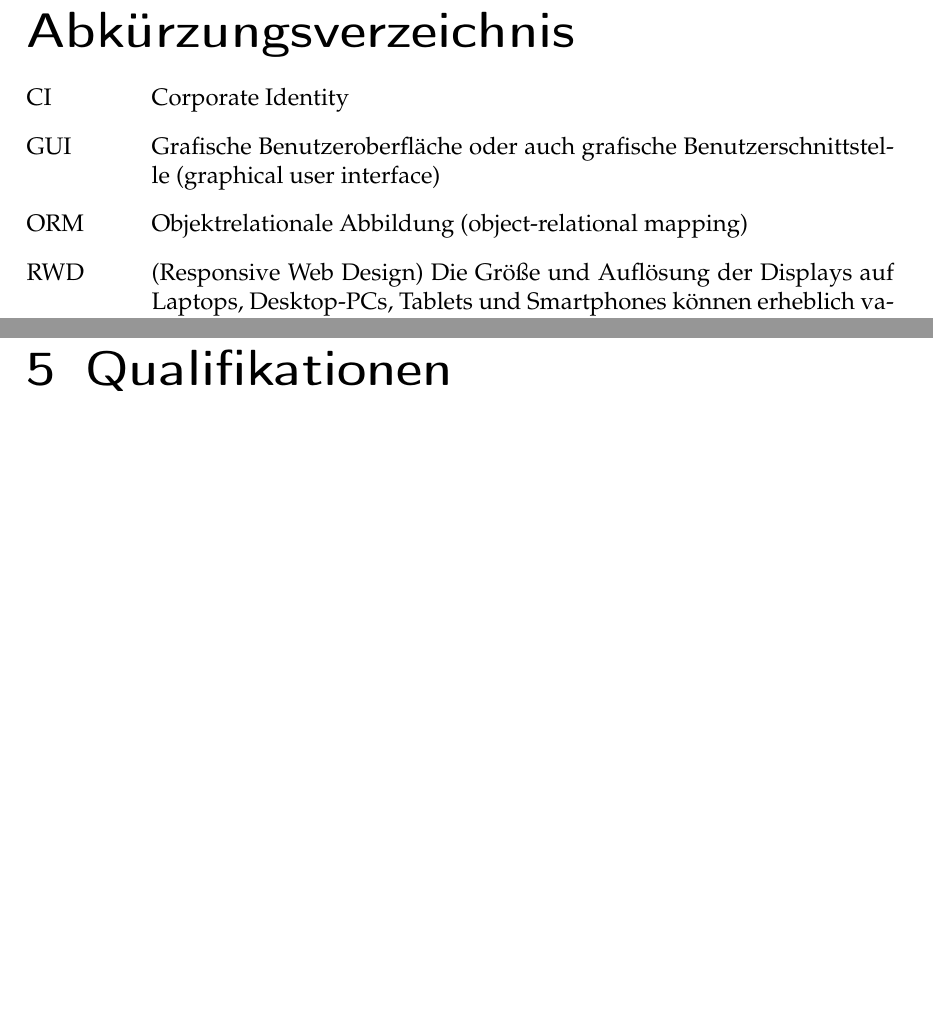
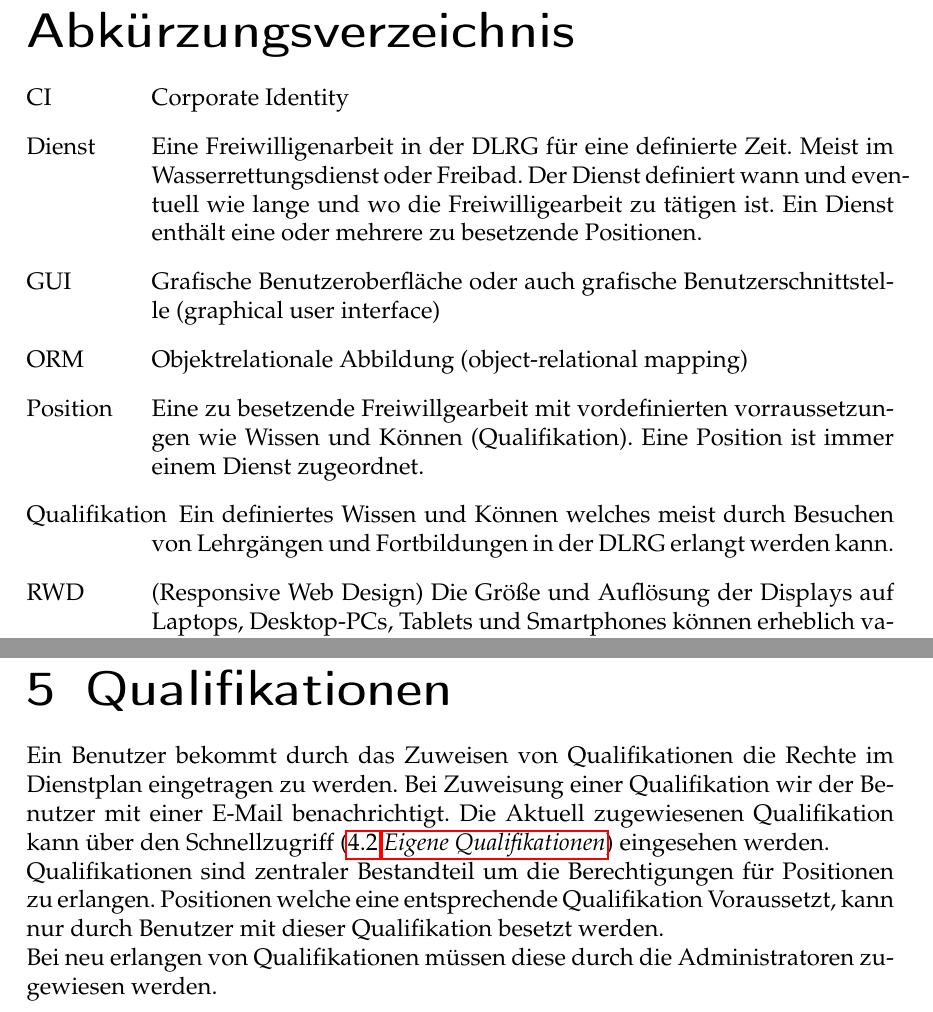
Before and after one commit to Philhil/DienstplanDLRG, a LaTeX document (docs/userguide/dlrgdienstplan.tex, which reads docs/userguide/Inhalt/abkuerzungen.tex, docs/userguide/Inhalt/qualification.tex): two parts of pages 4 and 12 of 18, joined at a grey line, cut so that both start at the same text, the shorter picture padded with empty space. The pictures show the PDF file docs/userguide/dlrgdienstplan.pdf that the author committed with the source.

Commit message:
docs: add qualification

```diff
--- a/docs/userguide/Inhalt/abkuerzungen.tex
+++ b/docs/userguide/Inhalt/abkuerzungen.tex
@@ -9,3 +9,9 @@
 
 \nomenclature{RWD}{(Responsive Web Design) Die Größe und Auflösung der Displays auf Laptops, Desktop-PCs, Tablets und Smartphones können erheblich variieren. Aus diesem Grund sind das Erscheinungsbild und die Bedienung einer Website stark abhängig vom Endgerät. Aufgrund dessen werden Webseiten mit einem Design ausgestattet welches sich auf die unterschiedlichen Anforderungen der Endgeräte anpassen. \cite{Responsive_Webdesign}
 }
+
+\nomenclature{Dienst}{Eine Freiwilligenarbeit in der DLRG für eine definierte Zeit. Meist im Wasserrettungsdienst oder Freibad. Der Dienst definiert wann und eventuell wie lange und wo die Freiwilligearbeit zu tätigen ist. Ein Dienst enthält eine oder mehrere zu besetzende Positionen.}
+
+\nomenclature{Position}{Eine zu besetzende Freiwillgearbeit mit vordefinierten vorraussetzungen wie Wissen und Können (Qualifikation). Eine Position ist immer einem Dienst zugeordnet.}
+
+\nomenclature{Qualifikation}{Ein definiertes Wissen und Können welches meist durch Besuchen von Lehrgängen und Fortbildungen in der DLRG erlangt werden kann.}
--- a/docs/userguide/Inhalt/qualification.tex
+++ b/docs/userguide/Inhalt/qualification.tex
@@ -1,2 +1,7 @@
 \chapter{Qualifikationen}
 \label{cha:qualification}
+Ein Benutzer bekommt durch das Zuweisen von Qualifikationen die Rechte im Dienstplan eingetragen zu werden. Bei Zuweisung einer Qualifikation wir der Benutzer mit einer E-Mail benachrichtigt. Die Aktuell zugewiesenen Qualifikation kann über den Schnellzugriff (\ref{sec:menu_qualification} \textit{\nameref{sec:menu_qualification}}) eingesehen werden.
+
+\noindent Qualifikationen sind zentraler Bestandteil um die Berechtigungen für Positionen zu erlangen. Positionen welche eine entsprechende Qualifikation Voraussetzt, kann nur durch Benutzer mit dieser Qualifikation besetzt werden.
+
+\noindent Bei neu erlangen von Qualifikationen müssen diese durch die Administratoren zugewiesen werden.
```
Also changed, not shown: docs/userguide/dlrgdienstplan.pdf, 1 other file.
